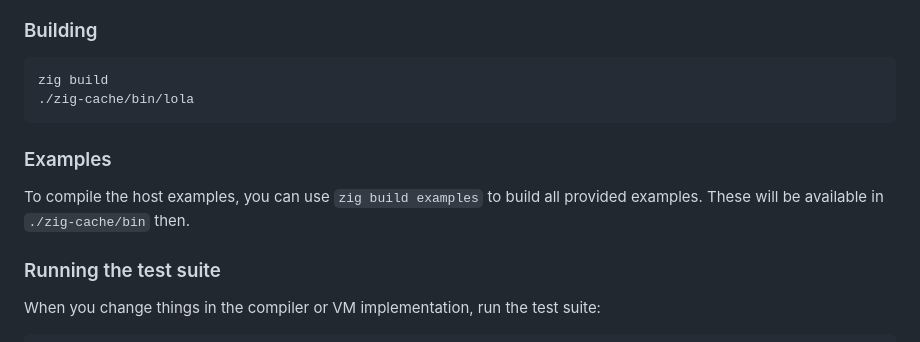
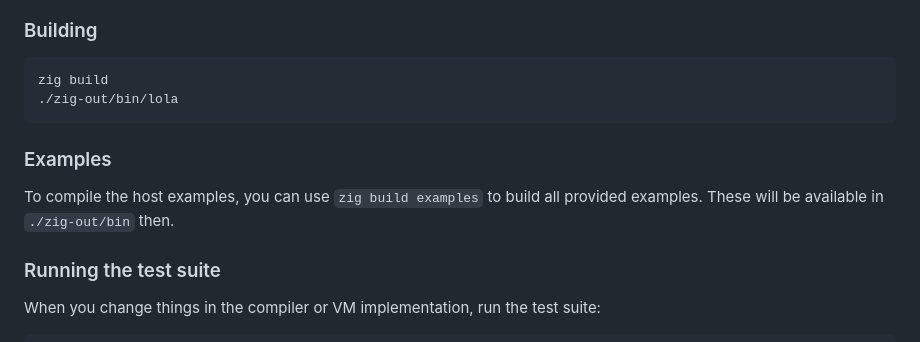
Before and after one commit to ikskuh/LoLa, a Markdown page: README.md, the part around the change. Drawn GitHub-style.

Commit message:
docs: update path from 'zig-cache' to 'zig-out'
the output of the build command is written to 'zig-out' and not 'zig-cache'

````diff
--- a/README.md
+++ b/README.md
@@ -206,12 +206,12 @@ Right now, it's not published in the gallery, so to install the extension, you h
 
 ```sh
 zig build
-./zig-cache/bin/lola
+./zig-out/bin/lola
 ```
 
 ### Examples
 
-To compile the host examples, you can use `zig build examples` to build all provided examples. These will be available in `./zig-cache/bin` then.
+To compile the host examples, you can use `zig build examples` to build all provided examples. These will be available in `./zig-out/bin` then.
 
 ### Running the test suite
 
````
